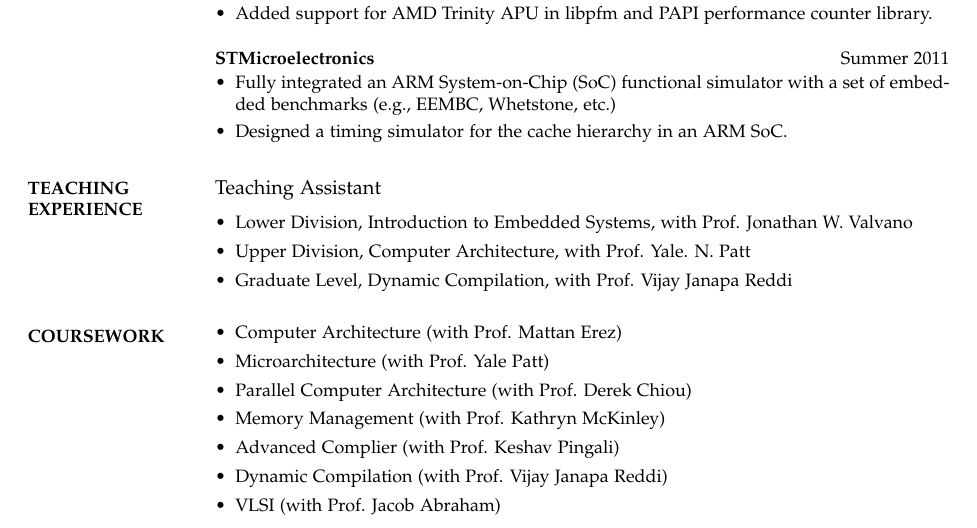
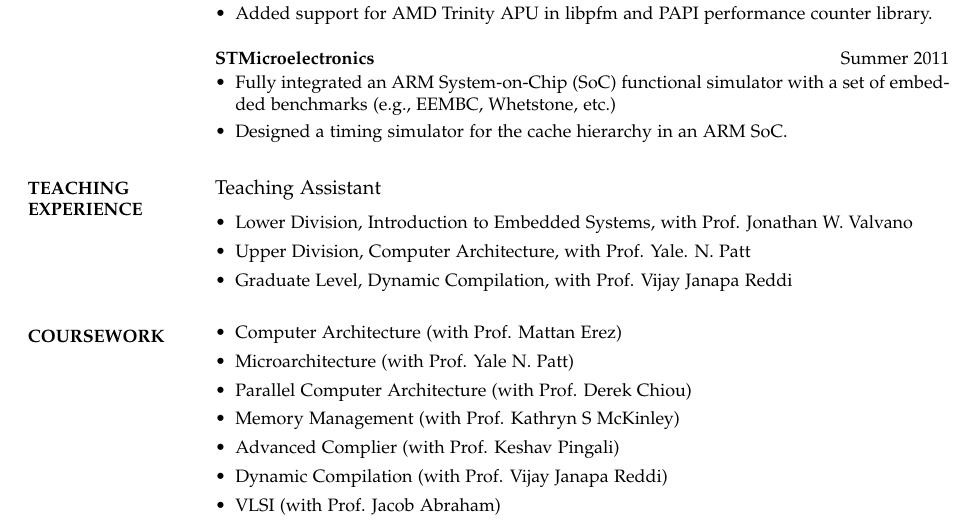
Before and after one commit to RudyChin/cv, a LaTeX CV (cv.tex): part of page 3 of 3, cut so that both start at the same text. Compiled offline with pdfLaTeX.

Commit message:
added middle names for patt and mckinley in coursework

```diff
--- a/cv.tex
+++ b/cv.tex
@@ -325,9 +325,9 @@ Parallel Gate Level Logical Simulator on GPUs \hfill(\textit{DAC 2010, TODAES})\
 \vspace*{-2pt}
 \begin{itemize}[leftmargin=*] \itemsep -2pt
 	\item Computer Architecture (with Prof. Mattan Erez)
-	\item Microarchitecture (with Prof. Yale Patt)
+	\item Microarchitecture (with Prof. Yale N. Patt)
 	\item Parallel Computer Architecture (with Prof. Derek Chiou)
-	\item Memory Management (with Prof. Kathryn McKinley)
+	\item Memory Management (with Prof. Kathryn S McKinley)
 	\item Advanced Complier (with Prof. Keshav Pingali)
 	\item Dynamic Compilation (with Prof. Vijay Janapa Reddi)
 	\item VLSI (with Prof. Jacob Abraham)
```
